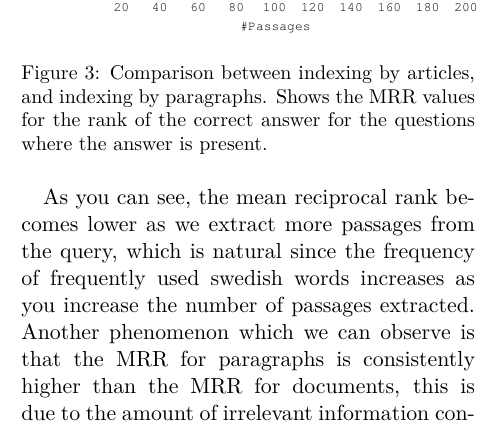
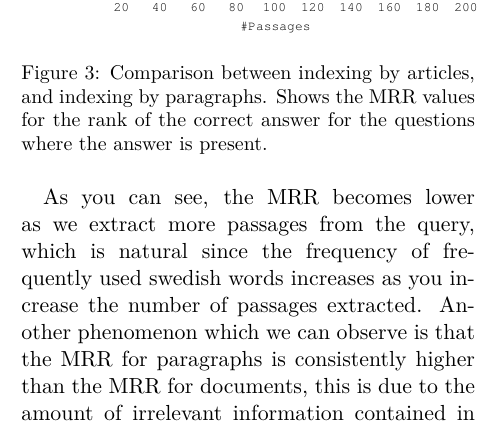
Before and after one commit to merisbahti/minerva, a LaTeX paper (report/naaclhlt2015.tex, which reads report/sections/results_and_evaluation.tex): part of one column of page 4 of 6, cut so that both start at the same text. Compiled offline with XeLaTeX.

Commit message:
fix abbreviation

```diff
--- a/report/sections/results_and_evaluation.tex
+++ b/report/sections/results_and_evaluation.tex
@@ -37,7 +37,7 @@ The result can be seen in figure~\ref{fig:median}.
   \label{fig:median}
 \end{figure}
 
-As you can see, the mean reciprocal rank becomes lower as we extract more passages from the query, which
+As you can see, the MRR becomes lower as we extract more passages from the query, which
 is natural since the frequency of frequently used swedish words increases as you increase the number
 of passages extracted. Another phenomenon which we can observe is that the MRR for
 paragraphs is consistently higher than the MRR for documents, this is due to the amount of irrelevant
```
